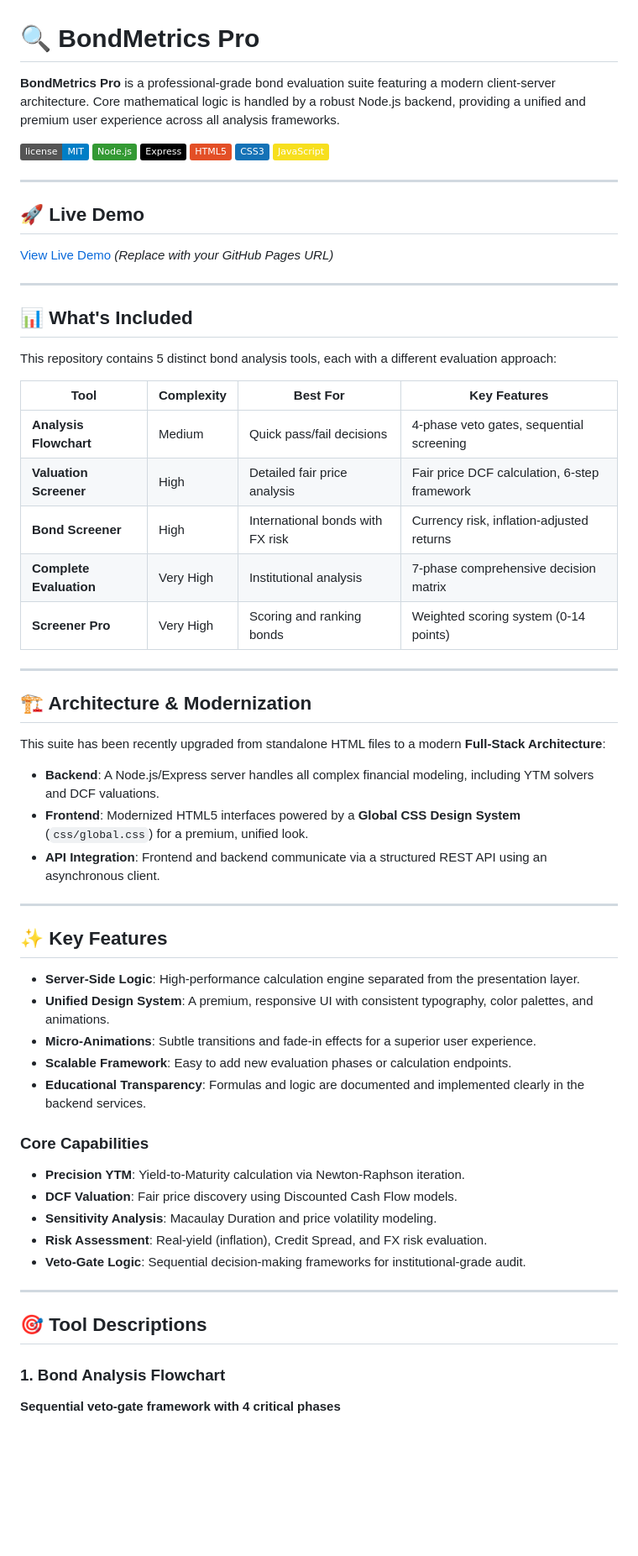
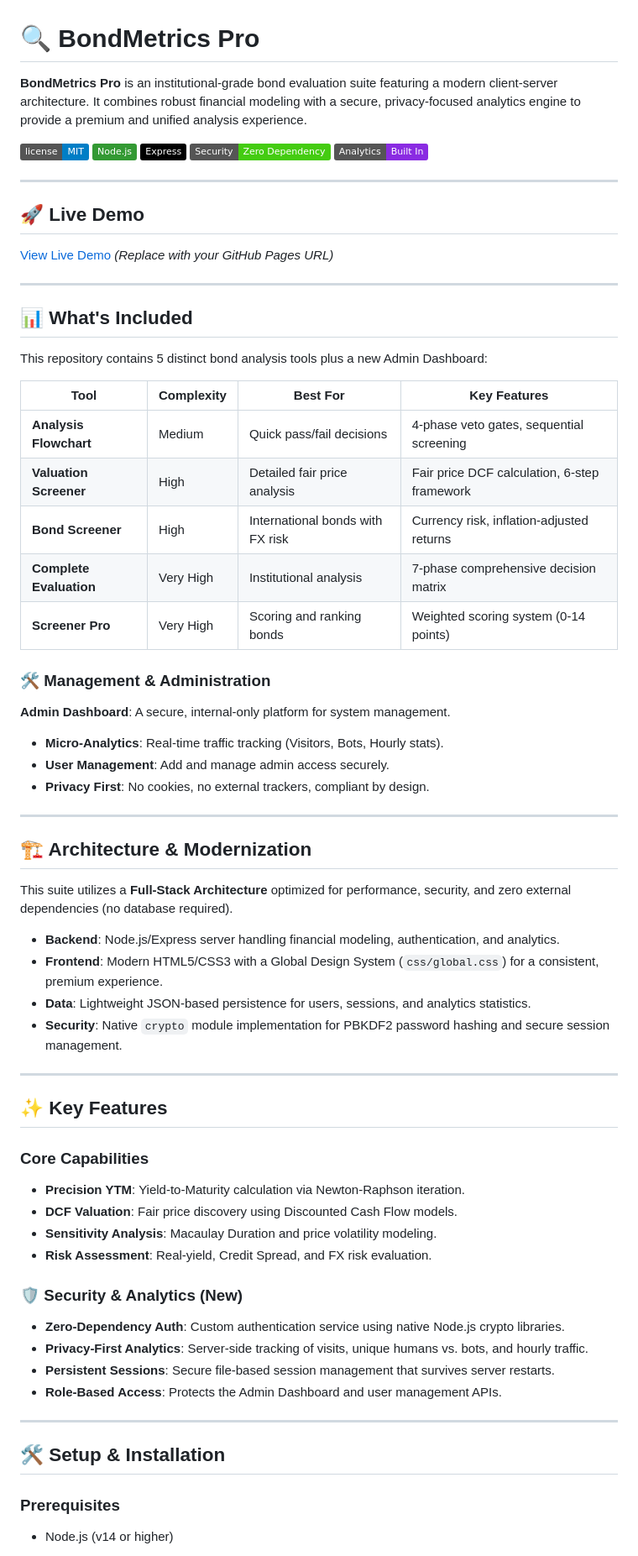
Before and after one commit to Toobyloba/BondVerificationTools, a Markdown page: README.md, the part around the change printed below. Shown: that part at 84% size. GitHub-like rendering; badges without logos; blank space fills up the shorter version.

Commit message:
docs: Update README to detail new Admin Dashboard, security, and analytics features, and revised project structure, while removing verbose tool descriptions and old installation steps.

```diff
--- a/README.md
+++ b/README.md
@@ -1,13 +1,12 @@
 # 🔍 BondMetrics Pro
 
-**BondMetrics Pro** is a professional-grade bond evaluation suite featuring a modern client-server architecture. Core mathematical logic is handled by a robust Node.js backend, providing a unified and premium user experience across all analysis frameworks.
+**BondMetrics Pro** is an institutional-grade bond evaluation suite featuring a modern client-server architecture. It combines robust financial modeling with a secure, privacy-focused analytics engine to provide a premium and unified analysis experience.
 
 ![License](https://img.shields.io/badge/license-MIT-blue.svg)
 ![Node.js](https://img.shields.io/badge/Node.js-339933?logo=nodedotjs&logoColor=white)
 ![Express](https://img.shields.io/badge/Express-000000?logo=express&logoColor=white)
-![HTML5](https://img.shields.io/badge/HTML5-E34F26?logo=html5&logoColor=white)
-![CSS3](https://img.shields.io/badge/CSS3-1572B6?logo=css3&logoColor=white)
-![JavaScript](https://img.shields.io/badge/JavaScript-F7DF1E?logo=javascript&logoColor=black)
+![Security](https://img.shields.io/badge/Security-Zero%20Dependency-brightgreen)
+![Analytics](https://img.shields.io/badge/Analytics-Built%20In-blueviolet)
 
 ---
 
@@ -19,7 +18,7 @@
 
 ## 📊 What's Included
 
-This repository contains 5 distinct bond analysis tools, each with a different evaluation approach:
+This repository contains 5 distinct bond analysis tools plus a new Admin Dashboard:
 
 | Tool | Complexity | Best For | Key Features |
 |------|-----------|----------|-------------|
@@ -29,38 +28,44 @@ This repository contains 5 distinct bond analysis tools, each with a different e
 | **Complete Evaluation** | Very High | Institutional analysis | 7-phase comprehensive decision matrix |
 | **Screener Pro** | Very High | Scoring and ranking bonds | Weighted scoring system (0-14 points) |
 
+### 🛠️ Management & Administration
+
+**Admin Dashboard**: A secure, internal-only platform for system management.
+- **Micro-Analytics**: Real-time traffic tracking (Visitors, Bots, Hourly stats).
+- **User Management**: Add and manage admin access securely.
+- **Privacy First**: No cookies, no external trackers, compliant by design.
+
 ---
 
 ## 🏗️ Architecture & Modernization
 
-This suite has been recently upgraded from standalone HTML files to a modern **Full-Stack Architecture**:
+This suite utilizes a **Full-Stack Architecture** optimized for performance, security, and zero external dependencies (no database required).
 
-- **Backend**: A Node.js/Express server handles all complex financial modeling, including YTM solvers and DCF valuations.
-- **Frontend**: Modernized HTML5 interfaces powered by a **Global CSS Design System** (`css/global.css`) for a premium, unified look.
-- **API Integration**: Frontend and backend communicate via a structured REST API using an asynchronous client.
+- **Backend**: Node.js/Express server handling financial modeling, authentication, and analytics.
+- **Frontend**: Modern HTML5/CSS3 with a Global Design System (`css/global.css`) for a consistent, premium experience.
+- **Data**: Lightweight JSON-based persistence for users, sessions, and analytics statistics.
+- **Security**: Native `crypto` module implementation for PBKDF2 password hashing and secure session management.
 
 ---
 
 ## ✨ Key Features
 
-- **Server-Side Logic**: High-performance calculation engine separated from the presentation layer.
-- **Unified Design System**: A premium, responsive UI with consistent typography, color palettes, and animations.
-- **Micro-Animations**: Subtle transitions and fade-in effects for a superior user experience.
-- **Scalable Framework**: Easy to add new evaluation phases or calculation endpoints.
-- **Educational Transparency**: Formulas and logic are documented and implemented clearly in the backend services.
-
 ### Core Capabilities
-
 - **Precision YTM**: Yield-to-Maturity calculation via Newton-Raphson iteration.
 - **DCF Valuation**: Fair price discovery using Discounted Cash Flow models.
 - **Sensitivity Analysis**: Macaulay Duration and price volatility modeling.
-- **Risk Assessment**: Real-yield (inflation), Credit Spread, and FX risk evaluation.
-- **Veto-Gate Logic**: Sequential decision-making frameworks for institutional-grade audit.
+- **Risk Assessment**: Real-yield, Credit Spread, and FX risk evaluation.
+
+### 🛡️ Security & Analytics (New)
+- **Zero-Dependency Auth**: Custom authentication service using native Node.js crypto libraries.
+- **Privacy-First Analytics**: Server-side tracking of visits, unique humans vs. bots, and hourly traffic.
+- **Persistent Sessions**: Secure file-based session management that survives server restarts.
+- **Role-Based Access**: Protects the Admin Dashboard and user management APIs.
 
 ---
 
-## 🎯 Tool Descriptions
+## 🛠️ Setup & Installation
 
-### 1. Bond Analysis Flowchart
-**Sequential veto-gate framework with 4 critical phases**
+### Prerequisites
+- Node.js (v14 or higher)
 
```
Also changed, not shown: other parts of README.md (+49 -134 lines).
